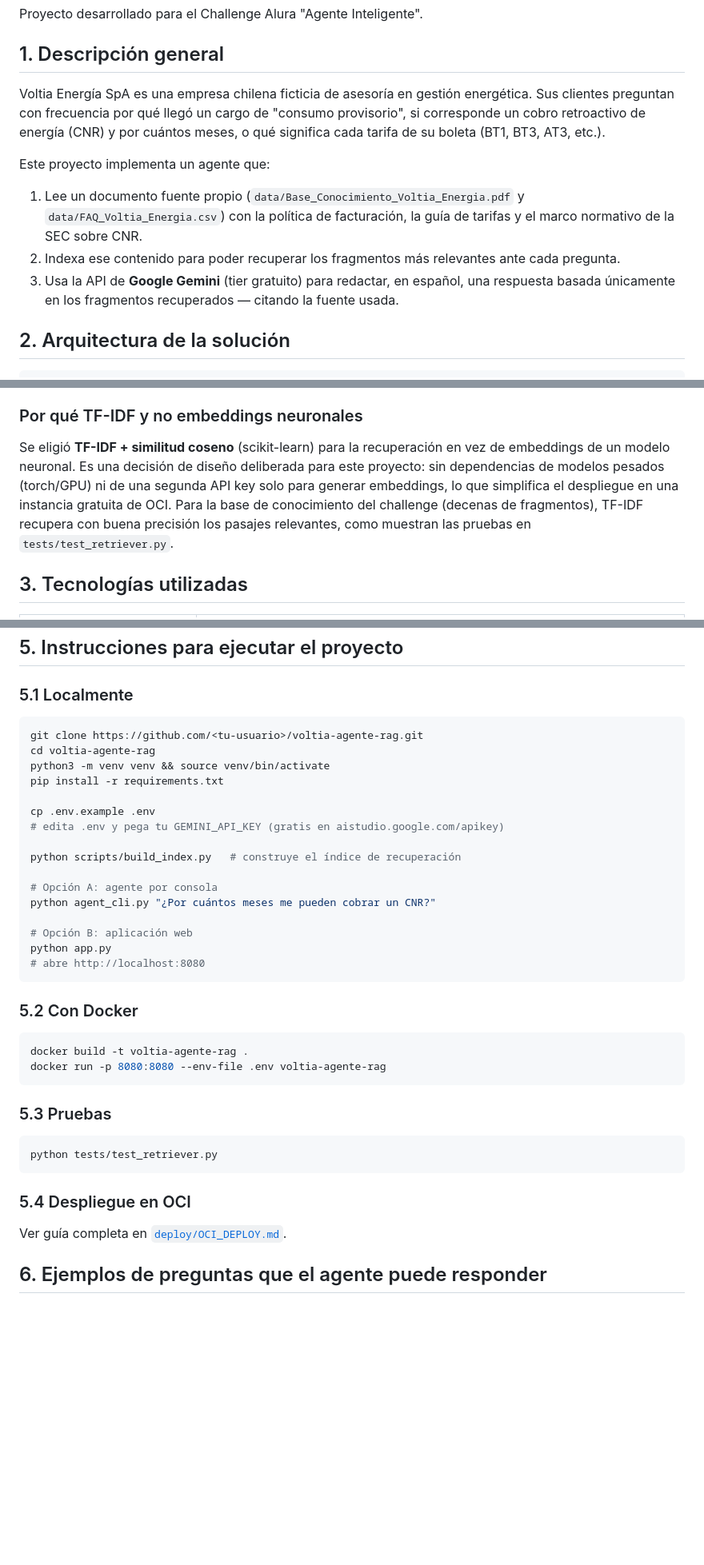
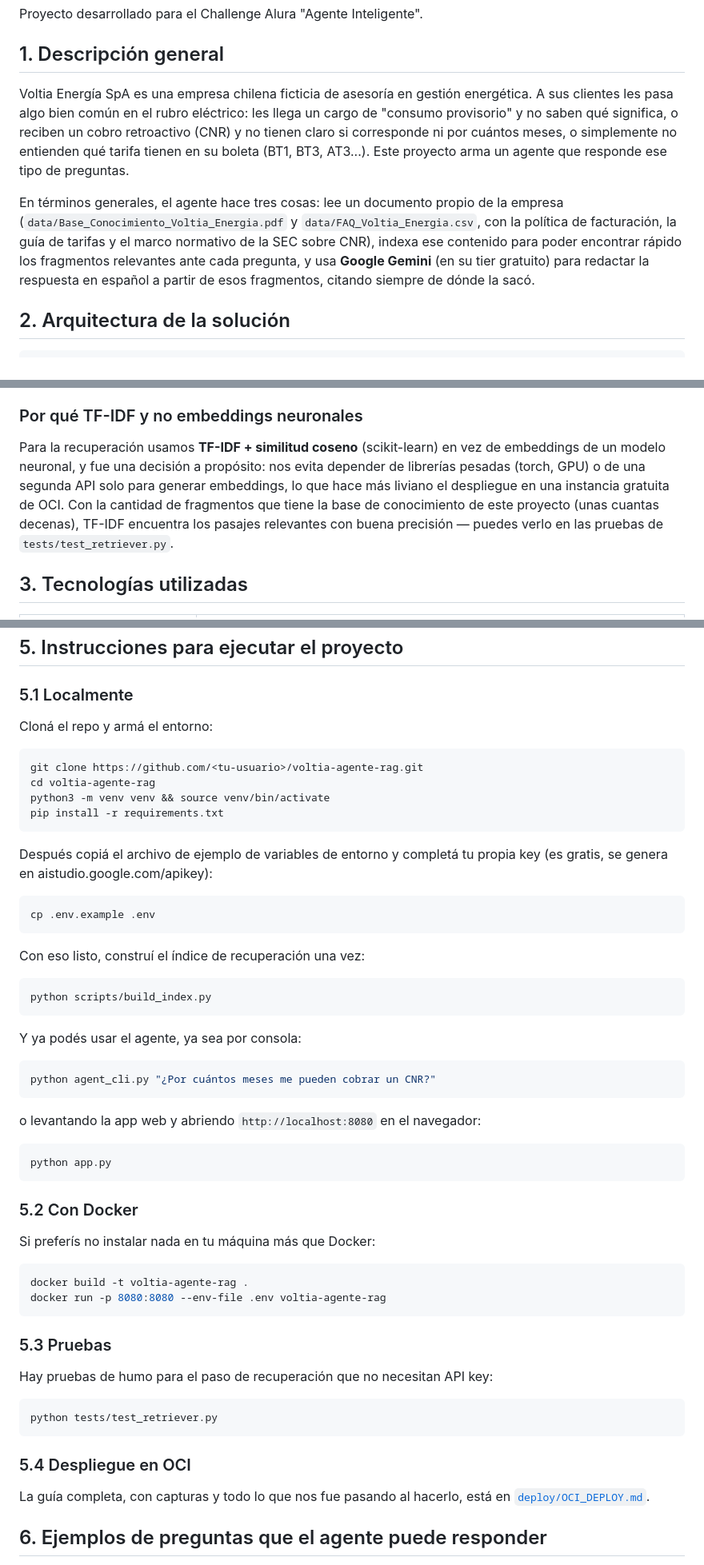
Before and after one commit to Riq76/tarifa-agente-rag, a Markdown page: README.md, 3 parts joined by grey strips. Shown at 80% size. GitHub-like rendering; blank space fills up the shorter version.

````diff
--- a/README.md
+++ b/README.md
@@ -11,20 +11,18 @@ Proyecto desarrollado para el Challenge Alura "Agente Inteligente".
 
 ## 1. Descripción general
 
-Voltia Energía SpA es una empresa chilena ficticia de asesoría en gestión energética. Sus clientes
-preguntan con frecuencia por qué llegó un cargo de "consumo provisorio", si corresponde un
-cobro retroactivo de energía (CNR) y por cuántos meses, o qué significa cada tarifa de su
-boleta (BT1, BT3, AT3, etc.).
+Voltia Energía SpA es una empresa chilena ficticia de asesoría en gestión energética. A sus
+clientes les pasa algo bien común en el rubro eléctrico: les llega un cargo de "consumo
+provisorio" y no saben qué significa, o reciben un cobro retroactivo (CNR) y no tienen claro
+si corresponde ni por cuántos meses, o simplemente no entienden qué tarifa tienen en su
+boleta (BT1, BT3, AT3...). Este proyecto arma un agente que responde ese tipo de preguntas.
 
-Este proyecto implementa un agente que:
-
-1. Lee un documento fuente propio (`data/Base_Conocimiento_Voltia_Energia.pdf` y
-   `data/FAQ_Voltia_Energia.csv`) con la política de facturación, la guía de tarifas y el
-   marco normativo de la SEC sobre CNR.
-2. Indexa ese contenido para poder recuperar los fragmentos más relevantes ante cada
-   pregunta.
-3. Usa la API de **Google Gemini** (tier gratuito) para redactar, en español, una
-   respuesta basada únicamente en los fragmentos recuperados — citando la fuente usada.
+En términos generales, el agente hace tres cosas: lee un documento propio de la empresa
+(`data/Base_Conocimiento_Voltia_Energia.pdf` y `data/FAQ_Voltia_Energia.csv`, con la política
+de facturación, la guía de tarifas y el marco normativo de la SEC sobre CNR), indexa ese
+contenido para poder encontrar rápido los fragmentos relevantes ante cada pregunta, y usa
+**Google Gemini** (en su tier gratuito) para redactar la respuesta en español a partir de esos
+fragmentos, citando siempre de dónde la sacó.
 
 ## 2. Arquitectura de la solución
 
@@ -61,12 +59,13 @@ Este proyecto implementa un agente que:
 
 ### Por qué TF-IDF y no embeddings neuronales
 
-Se eligió **TF-IDF + similitud coseno** (scikit-learn) para la recuperación en vez de
-embeddings de un modelo neuronal. Es una decisión de diseño deliberada para este proyecto:
-sin dependencias de modelos pesados (torch/GPU) ni de una segunda API key solo para
-generar embeddings, lo que simplifica el despliegue en una instancia gratuita de OCI. Para
-la base de conocimiento del challenge (decenas de fragmentos), TF-IDF recupera con buena
-precisión los pasajes relevantes, como muestran las pruebas en `tests/test_retriever.py`.
+Para la recuperación usamos **TF-IDF + similitud coseno** (scikit-learn) en vez de embeddings
+de un modelo neuronal, y fue una decisión a propósito: nos evita depender de librerías
+pesadas (torch, GPU) o de una segunda API solo para generar embeddings, lo que hace más
+liviano el despliegue en una instancia gratuita de OCI. Con la cantidad de fragmentos que
+tiene la base de conocimiento de este proyecto (unas cuantas decenas), TF-IDF encuentra los
+pasajes relevantes con buena precisión — puedes verlo en las pruebas de
+`tests/test_retriever.py`.
 
 ## 3. Tecnologías utilizadas
 
@@ -104,26 +103,43 @@ voltia-agente-rag/
 
 ### 5.1 Localmente
 
+Cloná el repo y armá el entorno:
+
 ```bash
 git clone https://github.com/<tu-usuario>/voltia-agente-rag.git
 cd voltia-agente-rag
 python3 -m venv venv && source venv/bin/activate
 pip install -r requirements.txt
+```
 
+Después copiá el archivo de ejemplo de variables de entorno y completá tu propia key (es
+gratis, se genera en aistudio.google.com/apikey):
+
+```bash
 cp .env.example .env
-# edita .env y pega tu GEMINI_API_KEY (gratis en aistudio.google.com/apikey)
+```
 
-python scripts/build_index.py   # construye el índice de recuperación
+Con eso listo, construí el índice de recuperación una vez:
 
-# Opción A: agente por consola
+```bash
+python scripts/build_index.py
+```
+
+Y ya podés usar el agente, ya sea por consola:
+
+```bash
 python agent_cli.py "¿Por cuántos meses me pueden cobrar un CNR?"
+```
 
-# Opción B: aplicación web
+o levantando la app web y abriendo `http://localhost:8080` en el navegador:
+
+```bash
 python app.py
-# abre http://localhost:8080
 ```
 
 ### 5.2 Con Docker
+
+Si preferís no instalar nada en tu máquina más que Docker:
 
 ```bash
 docker build -t voltia-agente-rag .
@@ -132,13 +148,16 @@ docker run -p 8080:8080 --env-file .env voltia-agente-rag
 
 ### 5.3 Pruebas
 
+Hay pruebas de humo para el paso de recuperación que no necesitan API key:
+
 ```bash
 python tests/test_retriever.py
 ```
 
 ### 5.4 Despliegue en OCI
 
-Ver guía completa en [`deploy/OCI_DEPLOY.md`](deploy/OCI_DEPLOY.md).
+La guía completa, con capturas y todo lo que nos fue pasando al hacerlo, está en
+[`deploy/OCI_DEPLOY.md`](deploy/OCI_DEPLOY.md).
 
 ## 6. Ejemplos de preguntas que el agente puede responder
 
````
Also changed, not shown: other parts of README.md (+10 -4 lines), deploy/OCI_DEPLOY.md (+45 -31 lines).
